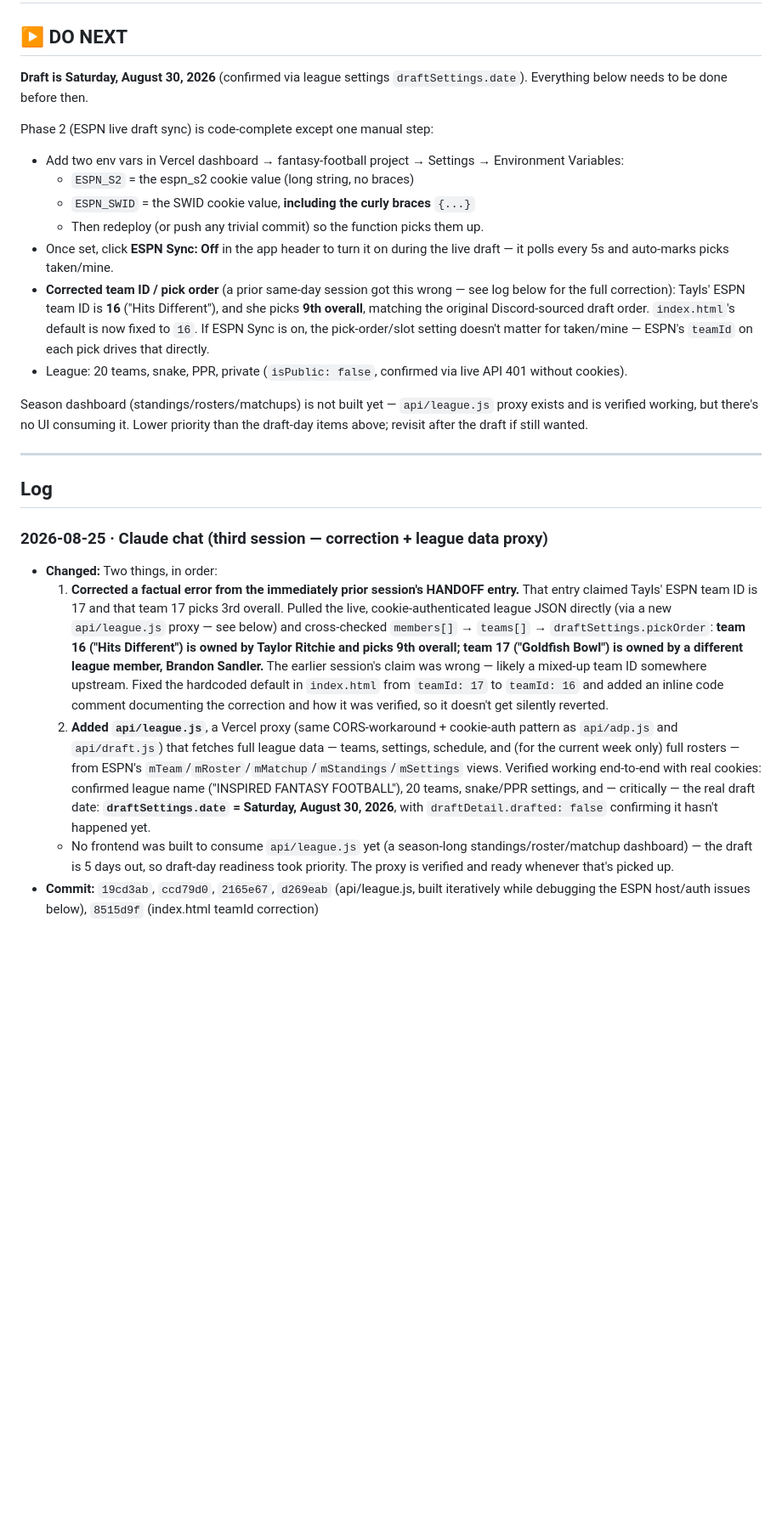
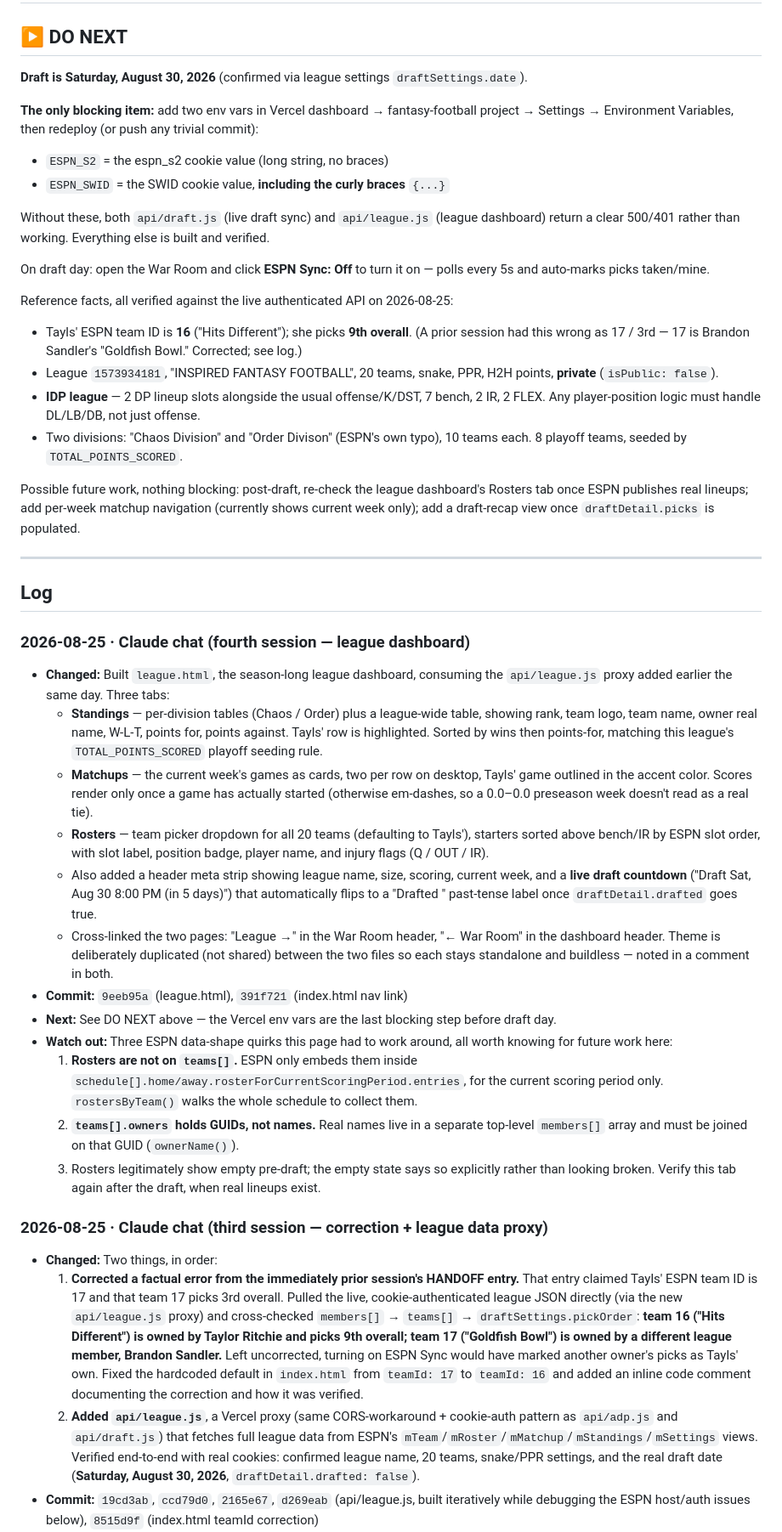
Before and after one commit to TheLittlestAskew/Fantasy-Football, a Markdown page: HANDOFF.md, the part around one of its changes. Shown at 85% size. Rendered like a GitHub page; blank space fills up the shorter version.

Commit message:
docs: log league dashboard build, consolidate DO NEXT to the env-var blocker

```diff
--- a/HANDOFF.md
+++ b/HANDOFF.md
@@ -1,27 +1,45 @@
 # HANDOFF — fantasy-football
 
 ## ▶ DO NEXT
-**Draft is Saturday, August 30, 2026** (confirmed via league settings `draftSettings.date`). Everything below needs to be done before then.
+**Draft is Saturday, August 30, 2026** (confirmed via league settings `draftSettings.date`).
 
-Phase 2 (ESPN live draft sync) is code-complete except one manual step:
-- Add two env vars in Vercel dashboard → fantasy-football project → Settings → Environment Variables:
-  - `ESPN_S2` = the espn_s2 cookie value (long string, no braces)
-  - `ESPN_SWID` = the SWID cookie value, **including the curly braces** `{...}`
-  - Then redeploy (or push any trivial commit) so the function picks them up.
-- Once set, click **ESPN Sync: Off** in the app header to turn it on during the live draft — it polls every 5s and auto-marks picks taken/mine.
-- **Corrected team ID / pick order** (a prior same-day session got this wrong — see log below for the full correction): Tayls' ESPN team ID is **16** ("Hits Different"), and she picks **9th overall**, matching the original Discord-sourced draft order. `index.html`'s default is now fixed to `16`. If ESPN Sync is on, the pick-order/slot setting doesn't matter for taken/mine — ESPN's `teamId` on each pick drives that directly.
-- League: 20 teams, snake, PPR, private (`isPublic: false`, confirmed via live API 401 without cookies).
+**The only blocking item:** add two env vars in Vercel dashboard → fantasy-football project → Settings → Environment Variables, then redeploy (or push any trivial commit):
+- `ESPN_S2` = the espn_s2 cookie value (long string, no braces)
+- `ESPN_SWID` = the SWID cookie value, **including the curly braces** `{...}`
 
-Season dashboard (standings/rosters/matchups) is not built yet — `api/league.js` proxy exists and is verified working, but there's no UI consuming it. Lower priority than the draft-day items above; revisit after the draft if still wanted.
+Without these, both `api/draft.js` (live draft sync) and `api/league.js` (league dashboard) return a clear 500/401 rather than working. Everything else is built and verified.
+
+On draft day: open the War Room and click **ESPN Sync: Off** to turn it on — polls every 5s and auto-marks picks taken/mine.
+
+Reference facts, all verified against the live authenticated API on 2026-08-25:
+- Tayls' ESPN team ID is **16** ("Hits Different"); she picks **9th overall**. (A prior session had this wrong as 17 / 3rd — 17 is Brandon Sandler's "Goldfish Bowl." Corrected; see log.)
+- League `1573934181`, "INSPIRED FANTASY FOOTBALL", 20 teams, snake, PPR, H2H points, **private** (`isPublic: false`).
+- **IDP league** — 2 DP lineup slots alongside the usual offense/K/DST, 7 bench, 2 IR, 2 FLEX. Any player-position logic must handle DL/LB/DB, not just offense.
+- Two divisions: "Chaos Division" and "Order Divison" (ESPN's own typo), 10 teams each. 8 playoff teams, seeded by `TOTAL_POINTS_SCORED`.
+
+Possible future work, nothing blocking: post-draft, re-check the league dashboard's Rosters tab once ESPN publishes real lineups; add per-week matchup navigation (currently shows current week only); add a draft-recap view once `draftDetail.picks` is populated.
 
 ---
 
 ## Log
 <!-- newest first. one entry per logical task/session. -->
 
+### 2026-08-25 · Claude chat (fourth session — league dashboard)
+- **Changed:** Built `league.html`, the season-long league dashboard, consuming the `api/league.js` proxy added earlier the same day. Three tabs:
+  - **Standings** — per-division tables (Chaos / Order) plus a league-wide table, showing rank, team logo, team name, owner real name, W-L-T, points for, points against. Tayls' row is highlighted. Sorted by wins then points-for, matching this league's `TOTAL_POINTS_SCORED` playoff seeding rule.
+  - **Matchups** — the current week's games as cards, two per row on desktop, Tayls' game outlined in the accent color. Scores render only once a game has actually started (otherwise em-dashes, so a 0.0–0.0 preseason week doesn't read as a real tie).
+  - **Rosters** — team picker dropdown for all 20 teams (defaulting to Tayls'), starters sorted above bench/IR by ESPN slot order, with slot label, position badge, player name, and injury flags (Q / OUT / IR).
+  - Also added a header meta strip showing league name, size, scoring, current week, and a **live draft countdown** ("Draft Sat, Aug 30 8:00 PM (in 5 days)") that automatically flips to a "Drafted <date>" past-tense label once `draftDetail.drafted` goes true.
+  - Cross-linked the two pages: "League →" in the War Room header, "← War Room" in the dashboard header. Theme is deliberately duplicated (not shared) between the two files so each stays standalone and buildless — noted in a comment in both.
+- **Commit:** `9eeb95a` (league.html), `391f721` (index.html nav link)
+- **Next:** See DO NEXT above — the Vercel env vars are the last blocking step before draft day.
+- **Watch out:** Three ESPN data-shape quirks this page had to work around, all worth knowing for future work here:
+  1. **Rosters are not on `teams[]`.** ESPN only embeds them inside `schedule[].home/away.rosterForCurrentScoringPeriod.entries`, for the current scoring period only. `rostersByTeam()` walks the whole schedule to collect them.
+  2. **`teams[].owners` holds GUIDs, not names.** Real names live in a separate top-level `members[]` array and must be joined on that GUID (`ownerName()`).
+  3. Rosters legitimately show empty pre-draft; the empty state says so explicitly rather than looking broken. Verify this tab again after the draft, when real lineups exist.
+
 ### 2026-08-25 · Claude chat (third session — correction + league data proxy)
 - **Changed:** Two things, in order:
-  1. **Corrected a factual error from the immediately prior session's HANDOFF entry.** That entry claimed Tayls' ESPN team ID is 17 and that team 17 picks 3rd overall. Pulled the live, cookie-authenticated league JSON directly (via a new `api/league.js` proxy — see below) and cross-checked `members[]` → `teams[]` → `draftSettings.pickOrder`: **team 16 ("Hits Different") is owned by Taylor Ritchie and picks 9th overall; team 17 ("Goldfish Bowl") is owned by a different league member, Brandon Sandler.** The earlier session's claim was wrong — likely a mixed-up team ID somewhere upstream. Fixed the hardcoded default in `index.html` from `teamId: 17` to `teamId: 16` and added an inline code comment documenting the correction and how it was verified, so it doesn't get silently reverted.
-  2. **Added `api/league.js`**, a Vercel proxy (same CORS-workaround + cookie-auth pattern as `api/adp.js` and `api/draft.js`) that fetches full league data — teams, settings, schedule, and (for the current week only) full rosters — from ESPN's `mTeam`/`mRoster`/`mMatchup`/`mStandings`/`mSettings` views. Verified working end-to-end with real cookies: confirmed league name ("INSPIRED FANTASY FOOTBALL"), 20 teams, snake/PPR settings, and — critically — the real draft date: **`draftSettings.date` = Saturday, August 30, 2026**, with `draftDetail.drafted: false` confirming it hasn't happened yet.
-  - No frontend was built to consume `api/league.js` yet (a season-long standings/roster/matchup dashboard) — the draft is 5 days out, so draft-day readiness took priority. The proxy is verified and ready whenever that's picked up.
+  1. **Corrected a factual error from the immediately prior session's HANDOFF entry.** That entry claimed Tayls' ESPN team ID is 17 and that team 17 picks 3rd overall. Pulled the live, cookie-authenticated league JSON directly (via the new `api/league.js` proxy) and cross-checked `members[]` → `teams[]` → `draftSettings.pickOrder`: **team 16 ("Hits Different") is owned by Taylor Ritchie and picks 9th overall; team 17 ("Goldfish Bowl") is owned by a different league member, Brandon Sandler.** Left uncorrected, turning on ESPN Sync would have marked another owner's picks as Tayls' own. Fixed the hardcoded default in `index.html` from `teamId: 17` to `teamId: 16` and added an inline code comment documenting the correction and how it was verified.
+  2. **Added `api/league.js`**, a Vercel proxy (same CORS-workaround + cookie-auth pattern as `api/adp.js` and `api/draft.js`) that fetches full league data from ESPN's `mTeam`/`mRoster`/`mMatchup`/`mStandings`/`mSettings` views. Verified end-to-end with real cookies: confirmed league name, 20 teams, snake/PPR settings, and the real draft date (**Saturday, August 30, 2026**, `draftDetail.drafted: false`).
 - **Commit:** `19cd3ab`, `ccd79d0`, `2165e67`, `d269eab` (api/league.js, built iteratively while debugging the ESPN host/auth issues below), `8515d9f` (index.html teamId correction)
```
Also changed, not shown: other parts of HANDOFF.md (+13 -15 lines).
